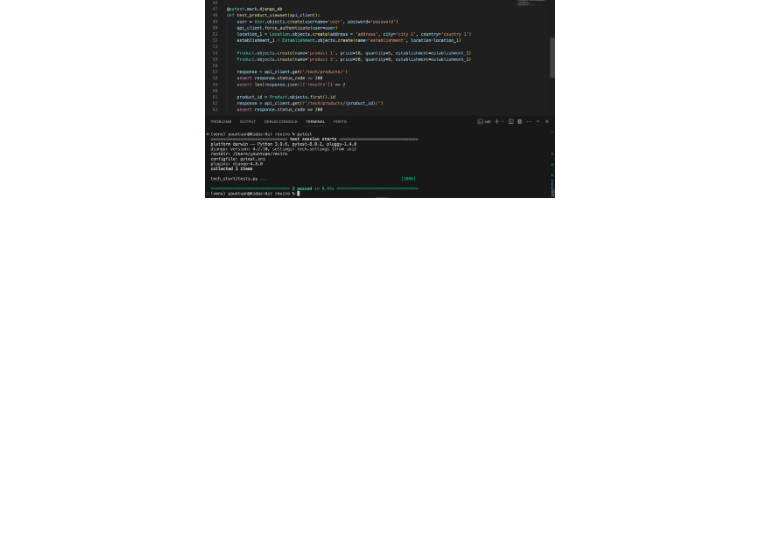
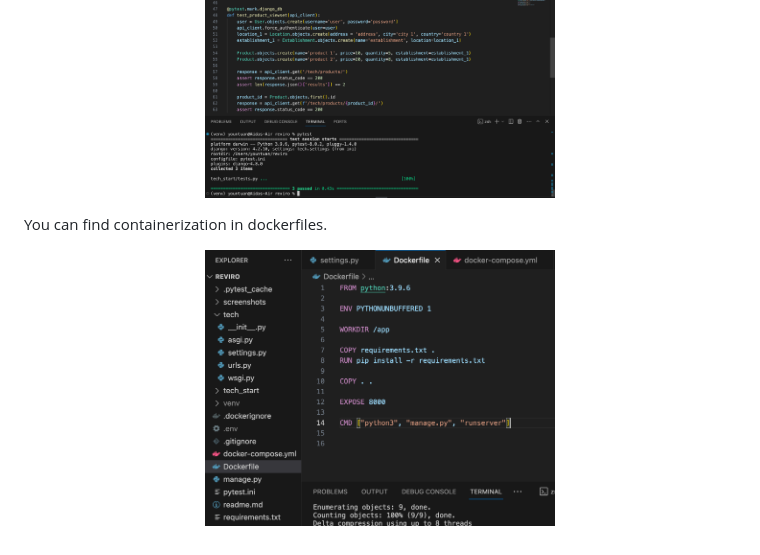
Before and after one commit to yountuan/reviro, a Markdown page: readme.md, the part around the change. Rendered like a GitHub page; pictures changed too: screenshots/Screenshot 2024-03-03 at 20.32.07.png (added); blank space fills up the shorter version.

Commit message:
commited

```diff
--- a/readme.md
+++ b/readme.md
@@ -51,3 +51,9 @@ There are some tests that checks the work of post requests in Product, Location
 <p align="center">
   <img src="screenshots/Screenshot 2024-03-03 at 20.08.33.png" width="350" title="API roots">
 </p>
+
+You can find containerization in dockerfiles.
+
+<p align="center">
+  <img src="screenshots/Screenshot 2024-03-03 at 20.32.07.png" width="350" title="API roots">
+</p>
```
